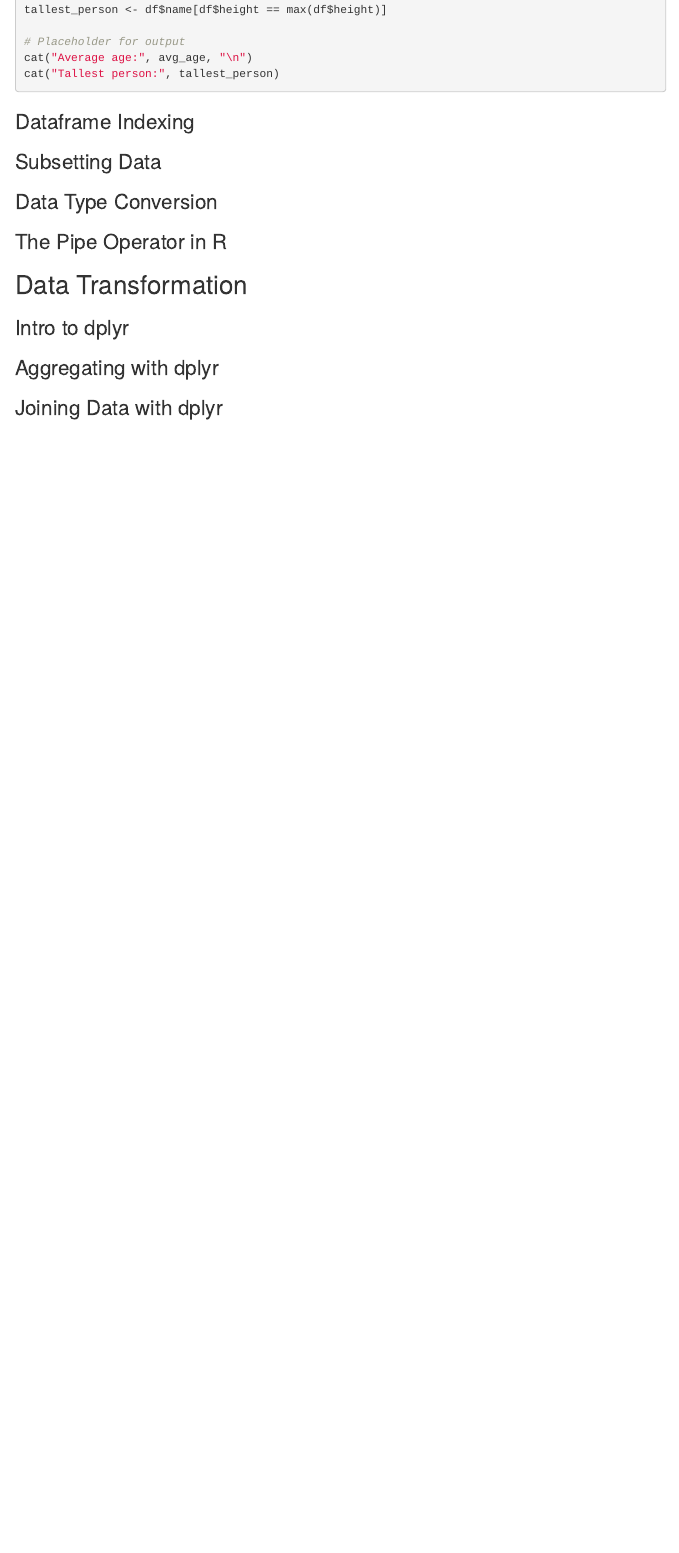
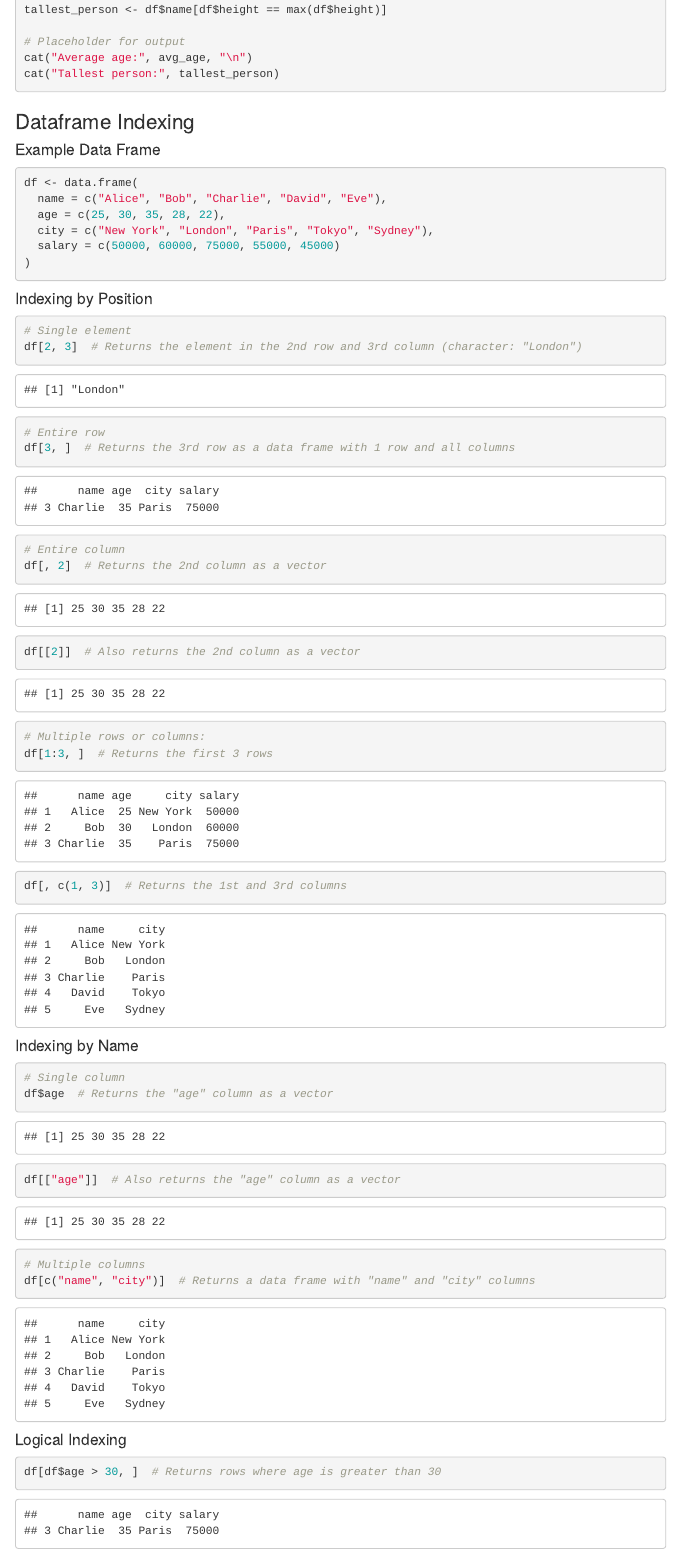
Before and after one commit to dbanderson1/practice, an R Markdown document (data_manipulation.Rmd): the page in a window 1100 px wide, from 2340 px down. The pictures show the output file data_manipulation.html that the author committed with the source, opened offline; menus at the side of the page are left out.

Commit message:
save through section 2 data frame indexing

````diff
--- a/data_manipulation.Rmd
+++ b/data_manipulation.Rmd
@@ -3,11 +3,11 @@
 author: "Derek Anderson"
 date: "`r Sys.Date()`"
 output:
-  md_document:
-    variant: gfm
   html_document:
     toc: true
     toc_float: true
+  md_document:
+    variant: gfm
 ---
 # Global Setup
 ```{r setup, include=TRUE}
@@ -103,3 +103,43 @@
 
 ### Dataframe Indexing
 
+#### Example Data Frame
+
+```{r Example Data Frame}
+df <- data.frame(
+  name = c("Alice", "Bob", "Charlie", "David", "Eve"),
+  age = c(25, 30, 35, 28, 22),
+  city = c("New York", "London", "Paris", "Tokyo", "Sydney"),
+  salary = c(50000, 60000, 75000, 55000, 45000)
+)
+```
+
+#### Indexing by Position
+
+```{r}
+# Single element
+df[2, 3]  # Returns the element in the 2nd row and 3rd column (character: "London")
+# Entire row
+df[3, ]  # Returns the 3rd row as a data frame with 1 row and all columns
+# Entire column
+df[, 2]  # Returns the 2nd column as a vector
+df[[2]]  # Also returns the 2nd column as a vector
+# Multiple rows or columns:
+df[1:3, ]  # Returns the first 3 rows
+df[, c(1, 3)]  # Returns the 1st and 3rd columns
+```
+
+#### Indexing by Name
+
+```{r}
+# Single column
+df$age  # Returns the "age" column as a vector
+df[["age"]]  # Also returns the "age" column as a vector
+# Multiple columns
+df[c("name", "city")]  # Returns a data frame with "name" and "city" columns
+```
+
+#### Logical Indexing
+
+```{r}
+df[df$age > 30, ]  # Returns rows where age is greater than 30
````
Also changed, not shown: data_manipulation.html, data_manipulation.md, data_manipulation.Rmd (34 more changed lines).
